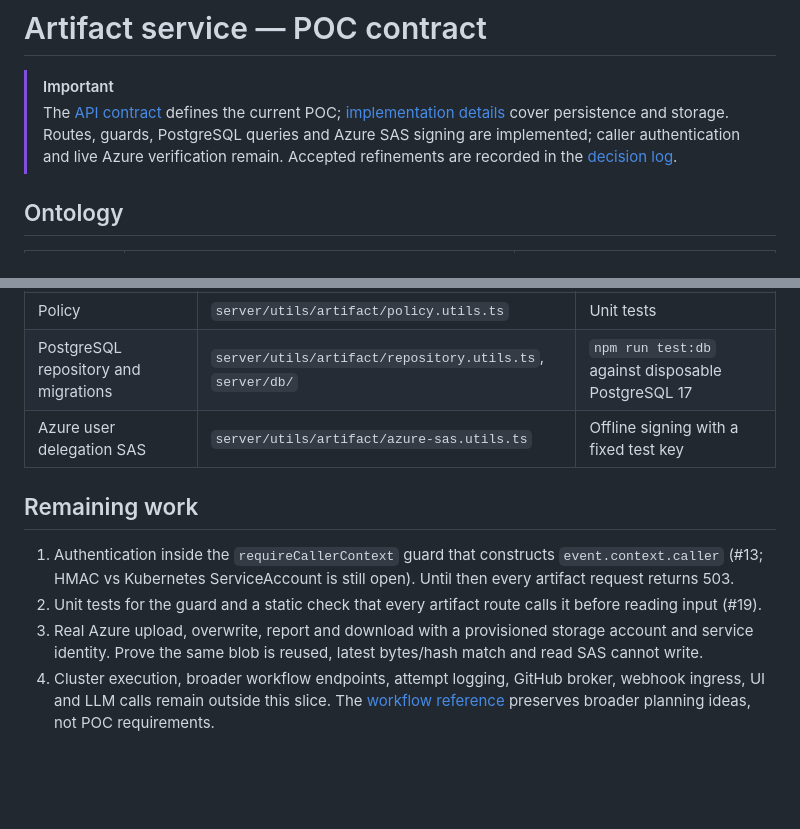
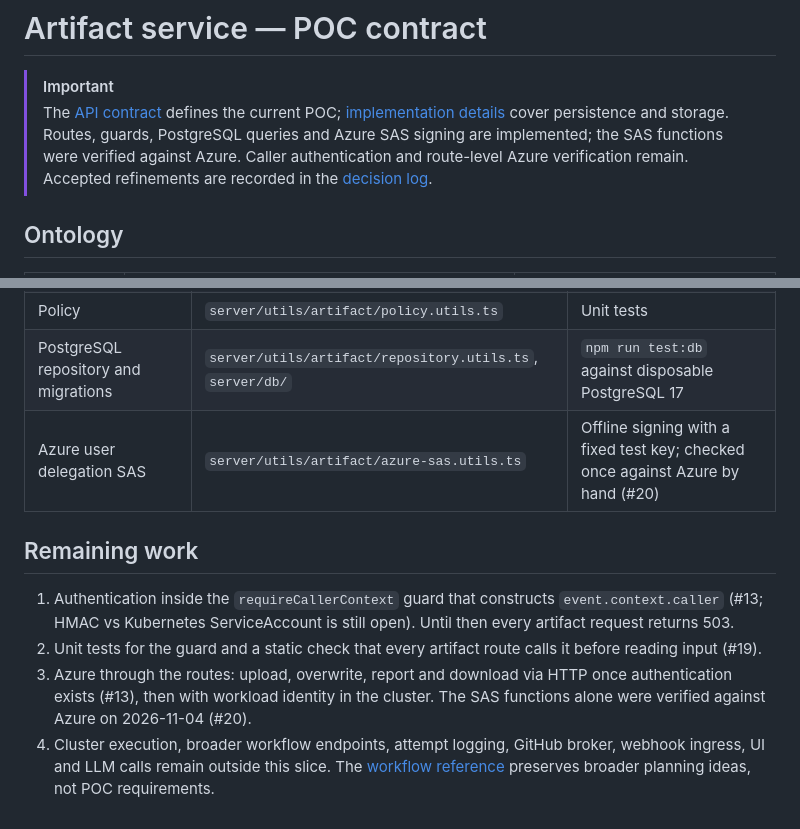
Before and after one commit to julie-ng/ai-native-sdlc-platform-services, a Markdown page: docs/plans/artifact-service.md, 2 parts joined by grey strips. Drawn GitHub-style; blank space fills up the shorter version.

```diff
--- a/docs/plans/artifact-service.md
+++ b/docs/plans/artifact-service.md
@@ -1,7 +1,7 @@
 # Artifact service — POC contract
 
 > [!IMPORTANT]
-> The [API contract](../api/README.md) defines the current POC; [implementation details](../api/implementation.md) cover persistence and storage. Routes, guards, PostgreSQL queries and Azure SAS signing are implemented; caller authentication and live Azure verification remain. Accepted refinements are recorded in the [decision log](../architecture.md#decision-log).
+> The [API contract](../api/README.md) defines the current POC; [implementation details](../api/implementation.md) cover persistence and storage. Routes, guards, PostgreSQL queries and Azure SAS signing are implemented; the SAS functions were verified against Azure. Caller authentication and route-level Azure verification remain. Accepted refinements are recorded in the [decision log](../architecture.md#decision-log).
 
 ## Ontology
 
@@ -67,11 +67,11 @@
 | Guards (caller context, configuration, 404/403) | `server/utils/guards/` | Unit tests; access lookups via `npm run test:db` |
 | Policy | `server/utils/artifact/policy.utils.ts` | Unit tests |
 | PostgreSQL repository and migrations | `server/utils/artifact/repository.utils.ts`, `server/db/` | `npm run test:db` against disposable PostgreSQL 17 |
-| Azure user delegation SAS | `server/utils/artifact/azure-sas.utils.ts` | Offline signing with a fixed test key |
+| Azure user delegation SAS | `server/utils/artifact/azure-sas.utils.ts` | Offline signing with a fixed test key; checked once against Azure by hand (#20) |
 
 ## Remaining work
 
 1. Authentication inside the `requireCallerContext` guard that constructs `event.context.caller` (#13; HMAC vs Kubernetes ServiceAccount is still open). Until then every artifact request returns 503.
 2. Unit tests for the guard and a static check that every artifact route calls it before reading input (#19).
-3. Real Azure upload, overwrite, report and download with a provisioned storage account and service identity. Prove the same blob is reused, latest bytes/hash match and read SAS cannot write.
+3. Azure through the routes: upload, overwrite, report and download via HTTP once authentication exists (#13), then with workload identity in the cluster. The SAS functions alone were verified against Azure on 2026-11-04 (#20).
 4. Cluster execution, broader workflow endpoints, attempt logging, GitHub broker, webhook ingress, UI and LLM calls remain outside this slice. The [workflow reference](./workflow-service.md) preserves broader planning ideas, not POC requirements.
```
Also changed, not shown: docs/api/implementation.md (+1 -1 lines), docs/architecture.md (+2 -2 lines).
